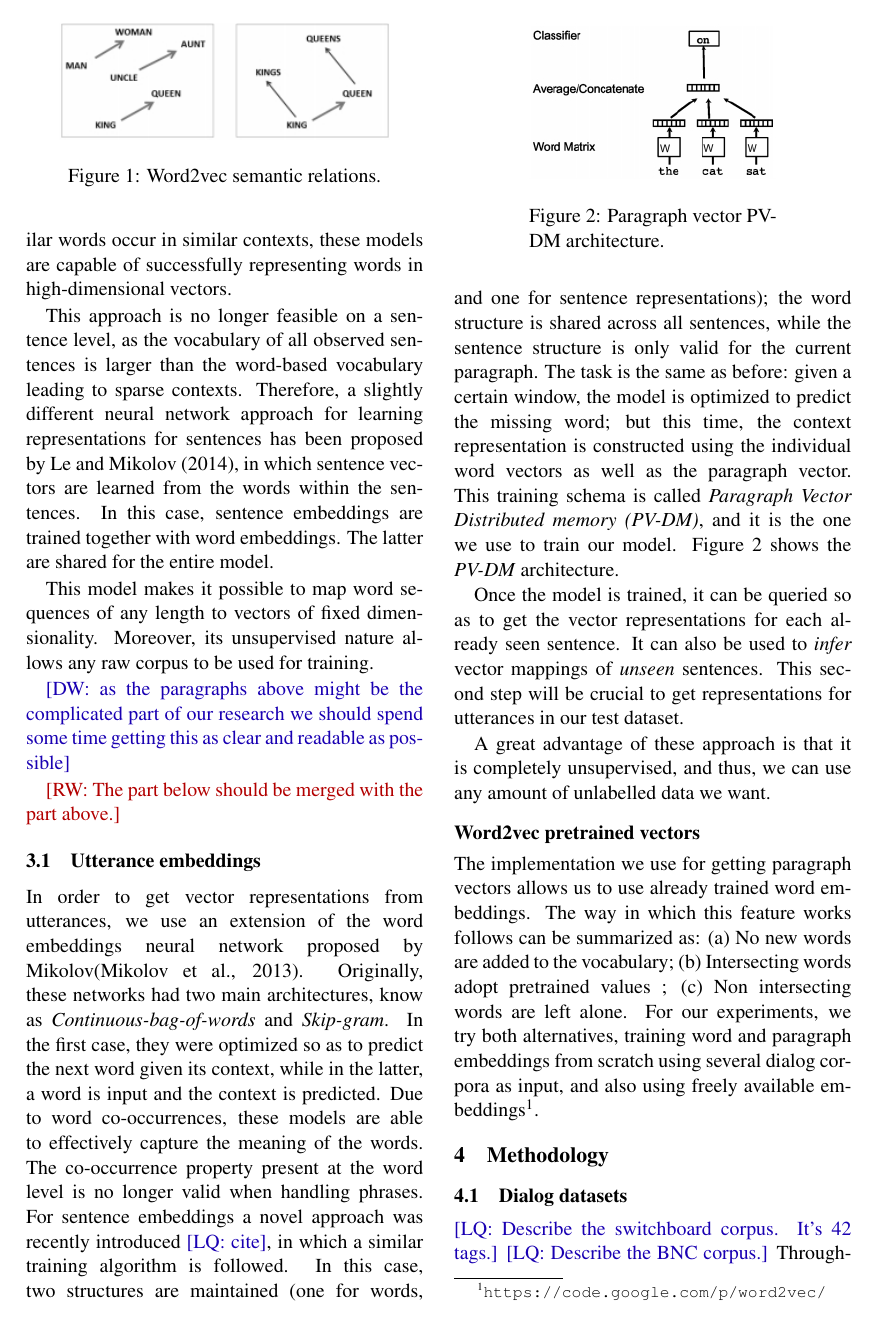
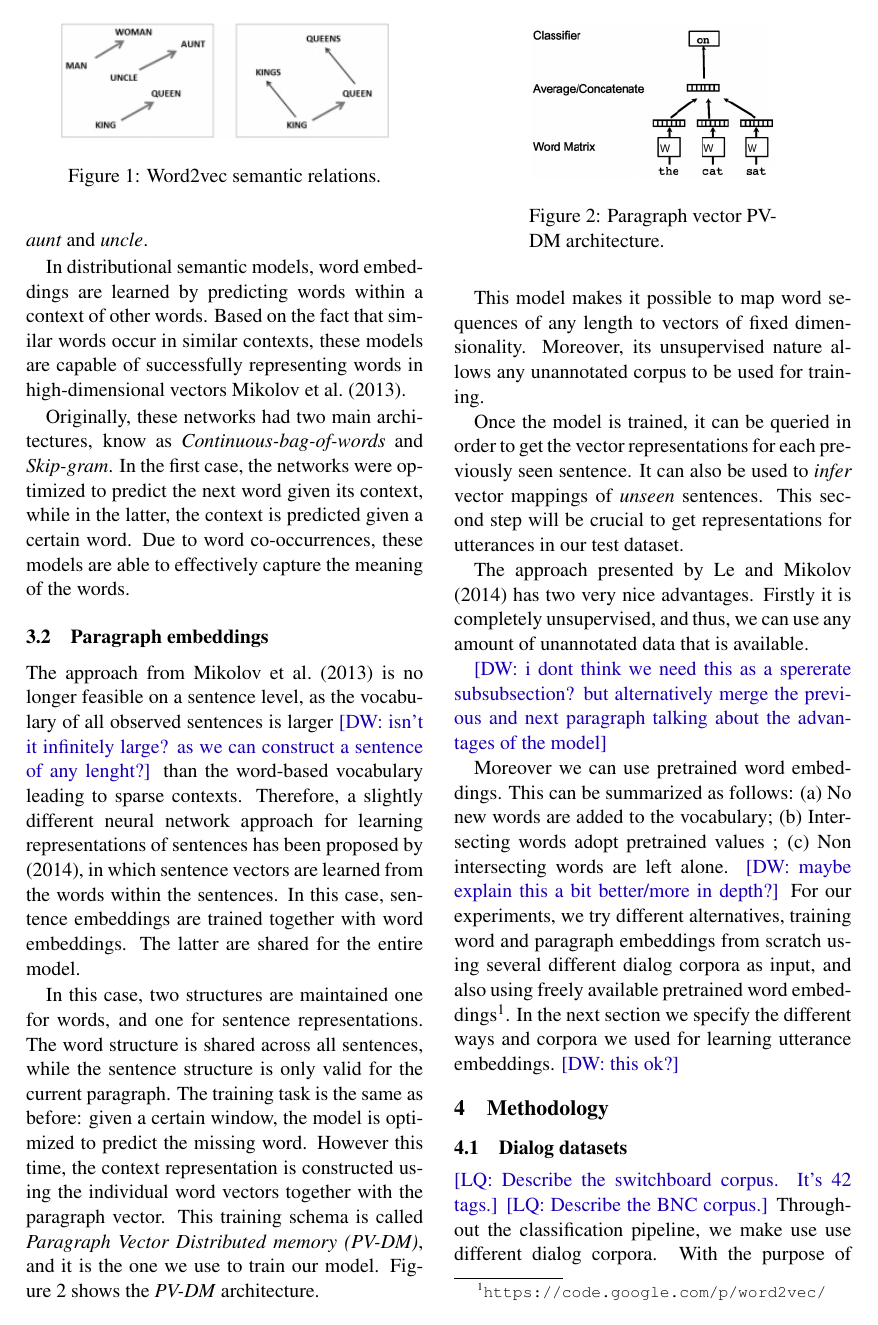
Before and after one commit to mrmutator/COP_Project, a LaTeX paper (report/report.tex, which reads report/utt2vec.tex): page 3 of 5. Compiled offline with pdfLaTeX.

Commit message:
first attempt at restructuring this in a better way

```diff
--- a/report/utt2vec.tex
+++ b/report/utt2vec.tex
@@ -4,3 +6,4 @@ Neural networks for distributional semantics has gained relevant importance in t
+Neural networks for distributional semantics has gained relevant importance in the past years since the publication of the first neural network word embedding models. One of the main reasons for that was the discovery that dense high-dimensional vector representations of words are able to capture semantic relations between words \newcite{mikolov2013efficient}.  Figure~\ref{fig:w2v_example} shows a typical example where simple vector addition and subtraction lead to analogies such as, the vector difference between \textit{woman} and \textit{man} is the same as between \textit{aunt} and \textit{uncle}.
 
 
 \begin{figure}
@@ -12,18 +15,22 @@ Neural networks for distributional semantics has gained relevant importance in t
 \end{minipage}
 \end{figure}
 
-In distributional semantic models, word embeddings are learned by predicting words within a context of other words. Base don the fact that similar words occur in similar contexts, these models are capable of successfully representing words in high-dimensional vectors.
+In distributional semantic models, word embeddings are learned by predicting words within a context of other words. Based on the fact that similar words occur in similar contexts, these models are capable of successfully representing words in high-dimensional vectors \newcite{mikolov2013efficient}.
+%In order to get vector representations from utterances, we use an extension of the word embeddings neural network proposed by Mikolov\cite{mikolov2013efficient}.
 
-This approach is no longer feasible on a sentence level, as the vocabulary of all observed sentences is larger than the word-based vocabulary leading to sparse contexts. Therefore, a slightly different neural network approach for learning representations for sentences has been proposed by Le and Mikolov \shortcite{le2014distributed}, in which sentence vectors are learned from the words within the sentences.  In this case, sentence embeddings are trained together with word embeddings. The latter are shared for the entire model.
+Originally, these networks had two main architectures, know as \emph{Continuous-bag-of-words} and \emph{Skip-gram}. In the first case, the networks were optimized to predict the next word given its context, while in the latter, the context is predicted given a certain word. Due to word co-occurrences, these models are able to effectively capture the meaning of the words.
+%The co-occurrence property present at the word level is no longer valid when handling phrases.
 
-This model makes it possible to map word sequences of any length to vectors of fixed dimensionality. Moreover, its unsupervised nature allows any raw corpus to be used for training.
+\subsection{Paragraph embeddings}
+The approach from \newcite{mikolov2013efficient} is no longer feasible on a sentence level, as the vocabulary of all observed sentences is larger \david{isn't it infinitely large? as we can construct a sentence of any lenght?} than the word-based vocabulary leading to sparse contexts. Therefore, a slightly different neural network approach for learning representations of sentences has been proposed by \shortcite{le2014distributed}, in which sentence vectors are learned from the words within the sentences. In this case, sentence embeddings are trained together with word embeddings. The latter are shared for the entire model.
 
-\david{as the paragraphs above might be the complicated part of our research we should spend some time getting this as clear and readable as possible}
+In this case, two structures are maintained one for words, and one for sentence representations. The word structure is shared across all sentences, while the sentence structure is only valid for the current paragraph. The training task is the same as before: given a certain window, the model is optimized to predict the missing word. However this time, the context representation is constructed using the individual word vectors together with the paragraph vector. This training schema is called \emph{Paragraph Vector Distributed memory (PV-DM)}, and it is the one we use to train our model. Figure~\ref{fig:p2v_arq} shows the \emph{PV-DM} architecture.
 
-\roger{The part below should be merged with the part above.}
-\subsection{Utterance embeddings}
+This model makes it possible to map word sequences of any length to vectors of fixed dimensionality. Moreover, its unsupervised nature allows any unannotated corpus to be used for training.
 
-In order to get vector representations from utterances, we use an extension of the word embeddings neural network proposed by Mikolov\cite{mikolov2013efficient}. Originally, these networks had two main architectures, know as \emph{Continuous-bag-of-words} and \emph{Skip-gram}. In the first case, they were optimized so as to predict the next word given its context, while in the latter, a word is input and the context is predicted. Due to word co-occurrences, these models are able to effectively capture the meaning of the words. The co-occurrence property present at the word level is no longer valid when handling phrases. For sentence embeddings a novel approach was recently introduced \lau{cite}, in which a similar training algorithm is followed. In this case, two structures are maintained (one for words, and one for sentence representations); the word structure is shared across all sentences, while the sentence structure is only valid for the current paragraph. The task is the same as before: given a certain window, the model is optimized to predict the missing word; but this time, the context representation is constructed using the individual word vectors as well as the paragraph vector. This training schema is called \emph{Paragraph Vector Distributed memory (PV-DM)}, and it is the one we use to train our model. Figure~\ref{fig:p2v_arq} shows the \emph{PV-DM} architecture.
+%\david{as the paragraphs above might be the complicated part of our research we should spend some time getting this as clear and readable as possible}
+
+%\roger{The part below should be merged with the part above.}
 
 \begin{figure}
 \centering
@@ -34,10 +41,12 @@ In order to get vector representations from utterances, we use an extension of t
 \end{minipage}
 \end{figure}
 
-Once the model is trained, it can be queried so as to get the vector representations for each already seen sentence. It can also be used to \emph{infer} vector mappings of \emph{unseen} sentences. This second step will be crucial to get representations for utterances in our test dataset.
+Once the model is trained, it can be queried in order to get the vector representations for each previously seen sentence. It can also be used to \emph{infer} vector mappings of \emph{unseen} sentences. This second step will be crucial to get representations for utterances in our test dataset.
 
-A great advantage of these approach is that it is completely unsupervised, and thus, we can use any amount of unlabelled data we want.
+The approach presented by \newcite{le2014distributed} has two very nice advantages. Firstly it is completely unsupervised, and thus, we can use any amount of unannotated data that is available.
 
-\subsubsection*{Word2vec pretrained vectors}
-The implementation we use for getting paragraph vectors allows us to use already trained word embeddings. The way in which this feature works follows can be summarized as: (a) No new words are added to the vocabulary; (b) Intersecting words adopt pretrained values ; (c) Non intersecting words are left alone.
-For our experiments, we try both alternatives, training word and paragraph embeddings from scratch using several dialog corpora as input, and also using freely available embeddings\footnote{\url{https://code.google.com/p/word2vec/}}.
+%\subsubsection*{Word2vec pretrained vectors}
+\david{i dont think we need this as a spererate subsubsection? but alternatively merge the previous and next paragraph talking about the advantages of the model}
+
+Moreover we can use pretrained word embeddings. This can be summarized as follows: (a) No new words are added to the vocabulary; (b) Intersecting words adopt pretrained values ; (c) Non intersecting words are left alone. \david{maybe explain this a bit better/more in depth?}
+For our experiments, we try different alternatives, training word and paragraph embeddings from scratch using several different dialog corpora as input, and also using freely available pretrained word embeddings\footnote{\url{https://code.google.com/p/word2vec/}}. In the next section we specify the different ways and corpora we used for learning utterance embeddings. \david{this ok?}
```
Also changed, not shown: report/utt2vec.tex (4 more changed lines).
